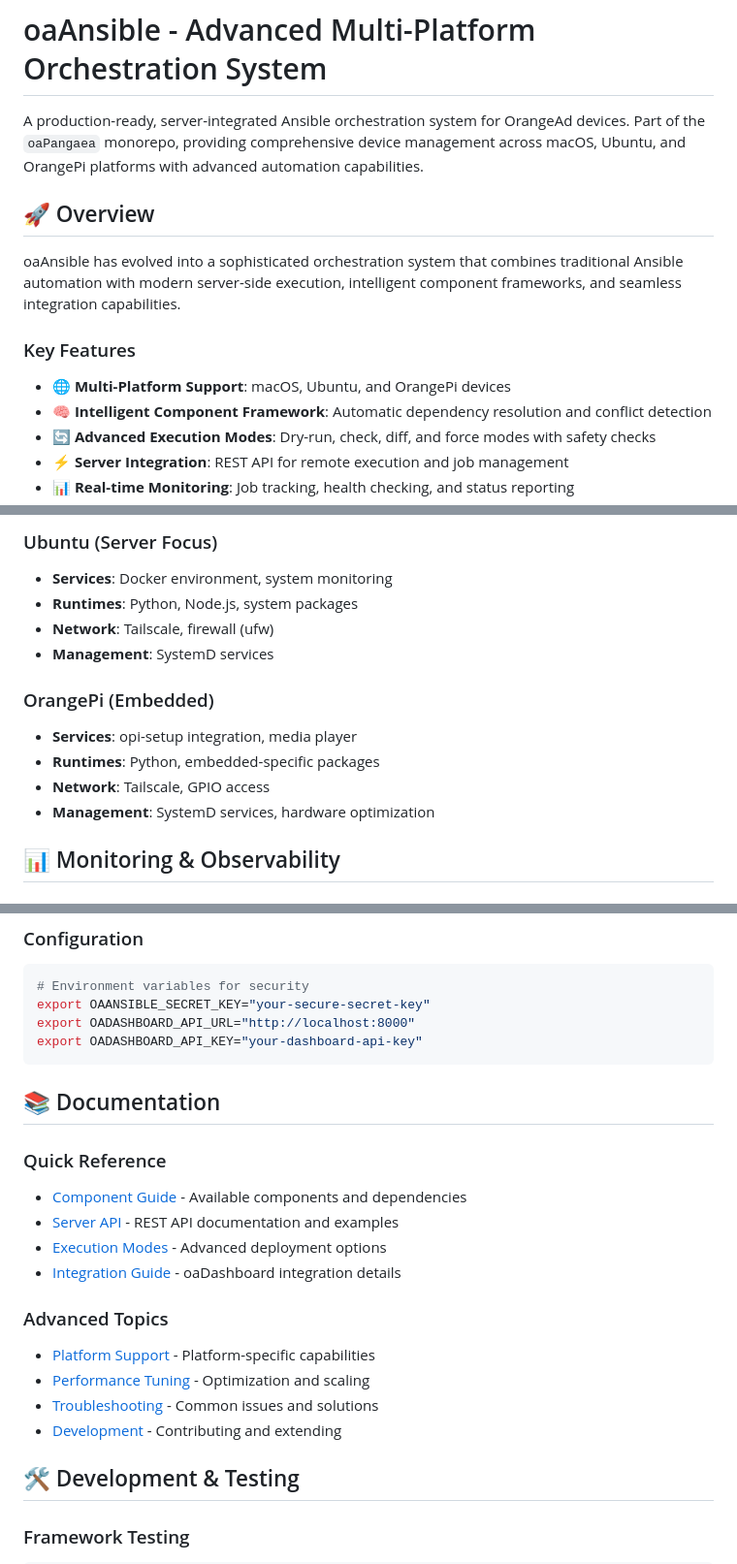
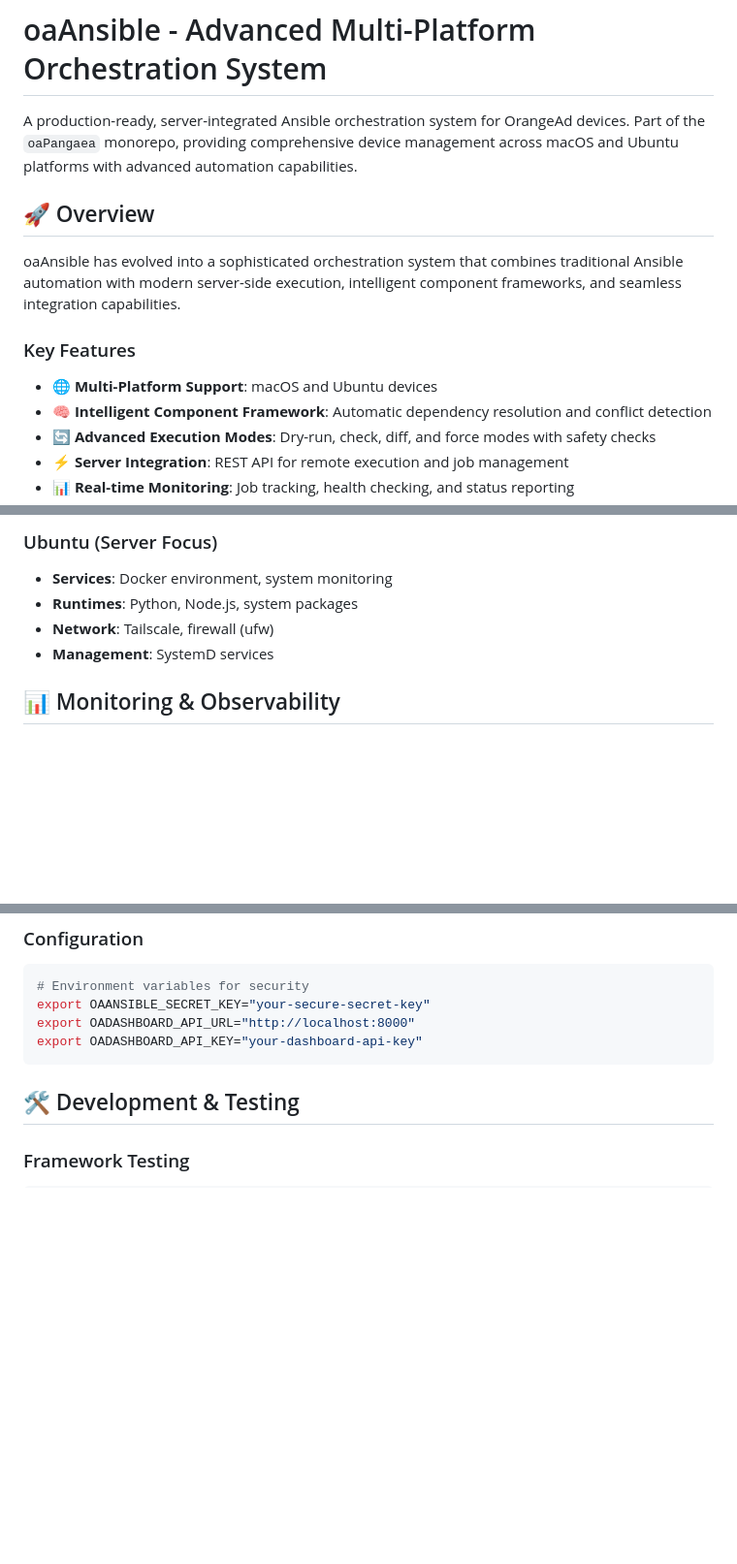
Before and after one commit to orangeadmtl/oaAnsible, a Markdown page: README.md, 3 parts joined by grey strips. Shown at 97% size. Drawn GitHub-style; blank space fills up the shorter version.

Commit message:
docs: update main project README and core docs/README.md

````diff
--- a/README.md
+++ b/README.md
@@ -1,7 +1,7 @@
 # oaAnsible - Advanced Multi-Platform Orchestration System
 
 A production-ready, server-integrated Ansible orchestration system for OrangeAd devices. Part of the `oaPangaea` monorepo, providing comprehensive device
-management across macOS, Ubuntu, and OrangePi platforms with advanced automation capabilities.
+management across macOS and Ubuntu platforms with advanced automation capabilities.
 
 ## 🚀 Overview
 
@@ -10,7 +10,7 @@ component frameworks, and seamless integration capabilities.
 
 ### Key Features
 
-- **🌐 Multi-Platform Support**: macOS, Ubuntu, and OrangePi devices
+- **🌐 Multi-Platform Support**: macOS and Ubuntu devices
 - **🧠 Intelligent Component Framework**: Automatic dependency resolution and conflict detection
 - **🔄 Advanced Execution Modes**: Dry-run, check, diff, and force modes with safety checks
 - **⚡ Server Integration**: REST API for remote execution and job management
@@ -268,13 +271,6 @@ Show detailed differences for all changes:
 - **Network**: Tailscale, firewall (ufw)
 - **Management**: SystemD services
 
-### OrangePi (Embedded)
-
-- **Services**: opi-setup integration, media player
-- **Runtimes**: Python, embedded-specific packages
-- **Network**: Tailscale, GPIO access
-- **Management**: SystemD services, hardware optimization
-
 ## 📊 Monitoring & Observability
 
 ### Job Management
@@ -328,22 +324,6 @@ export OAANSIBLE_SECRET_KEY="your-secure-secret-key"
 export OADASHBOARD_API_URL="http://localhost:8000"
 export OADASHBOARD_API_KEY="your-dashboard-api-key"
 ```
-
-## 📚 Documentation
-
-### Quick Reference
-
-- [Component Guide](docs/components.md) - Available components and dependencies
-- [Server API](docs/server-api.md) - REST API documentation and examples
-- [Execution Modes](docs/execution-modes.md) - Advanced deployment options
-- [Integration Guide](docs/integration.md) - oaDashboard integration details
-
-### Advanced Topics
-
-- [Platform Support](docs/platforms.md) - Platform-specific capabilities
-- [Performance Tuning](docs/performance.md) - Optimization and scaling
-- [Troubleshooting](docs/troubleshooting.md) - Common issues and solutions
-- [Development](docs/development.md) - Contributing and extending
 
 ## 🛠️ Development & Testing
 
````
Also changed, not shown: other parts of README.md (+11 -8 lines), docs/README.md (+4 -0 lines).
